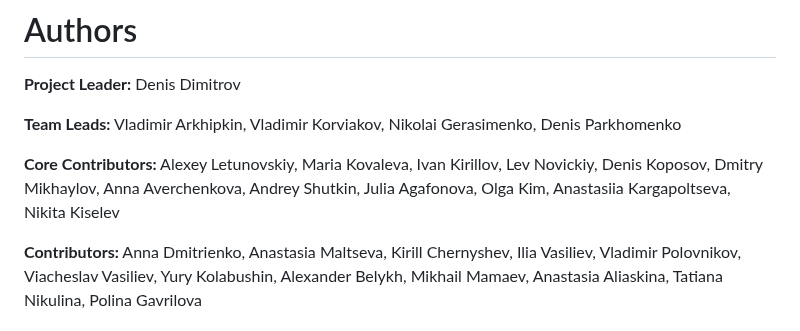
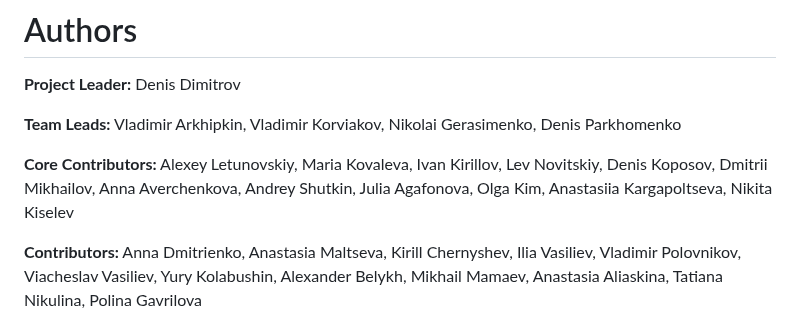
Before and after one commit to ai-forever/Kandinsky-5, a Markdown page: README.md, the part around the change. Rendered like a GitHub page.

Commit message:
Update README.md: minor fix

```diff
--- a/README.md
+++ b/README.md
@@ -164,6 +164,6 @@ python test.py --width 768 --height 512 --prompt "A dog in red hat"
 
 <B>Team Leads:</B> Vladimir Arkhipkin, Vladimir Korviakov, Nikolai Gerasimenko, Denis Parkhomenko</br>
 
-<B>Core Contributors:</B> Alexey Letunovskiy, Maria Kovaleva, Ivan Kirillov, Lev Novickiy, Denis Koposov, Dmitry Mikhaylov, Anna Averchenkova, Andrey Shutkin, Julia Agafonova, Olga Kim, Anastasiia Kargapoltseva, Nikita Kiselev</br>
+<B>Core Contributors:</B> Alexey Letunovskiy, Maria Kovaleva, Ivan Kirillov, Lev Novitskiy, Denis Koposov, Dmitrii Mikhailov, Anna Averchenkova, Andrey Shutkin, Julia Agafonova, Olga Kim, Anastasiia Kargapoltseva, Nikita Kiselev</br>
 
 <B>Contributors:</B> Anna Dmitrienko,  Anastasia Maltseva, Kirill Chernyshev, Ilia Vasiliev, Vladimir Polovnikov, Viacheslav Vasiliev, Yury Kolabushin, Alexander Belykh, Mikhail Mamaev, Anastasia Aliaskina, Tatiana Nikulina, Polina Gavrilova</br>
```
